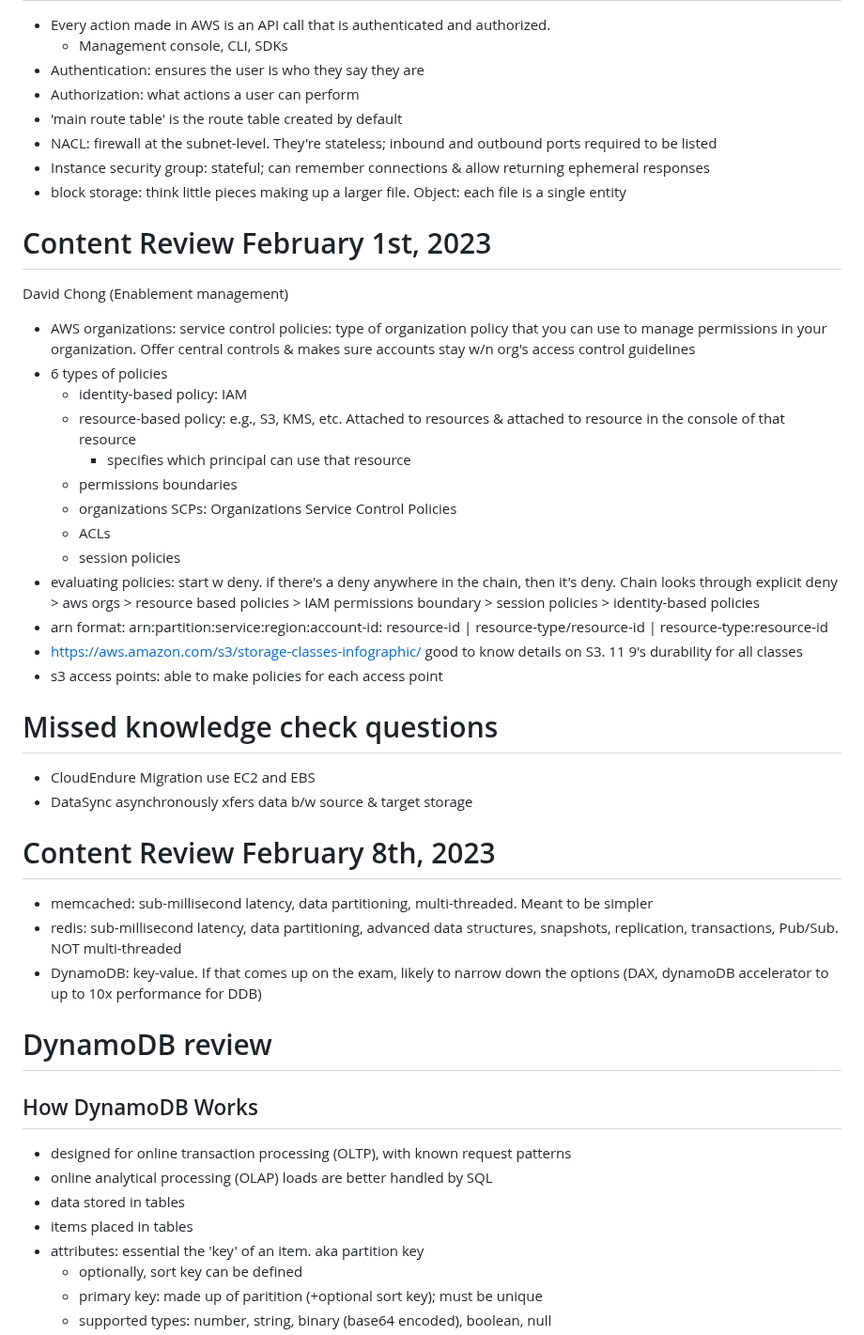
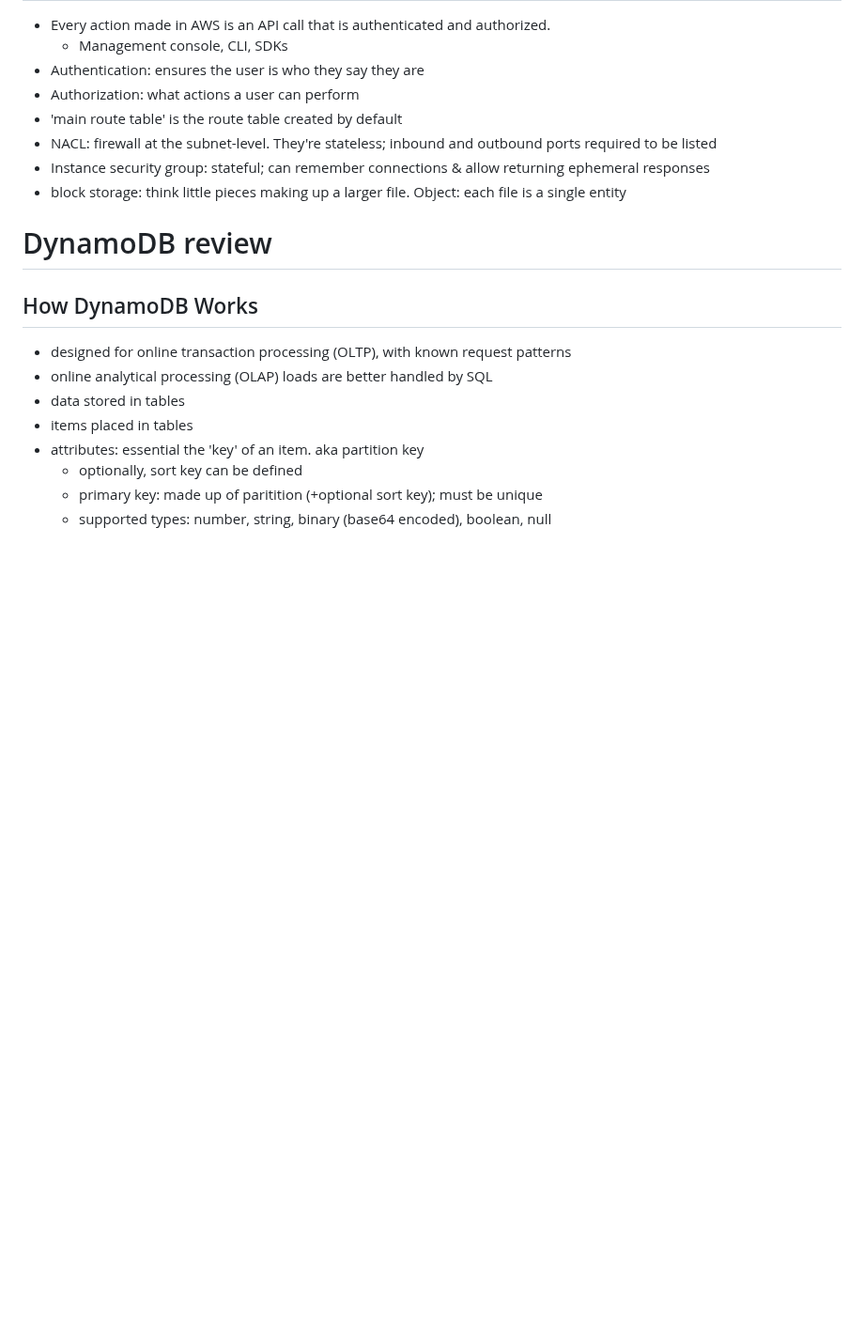
Before and after one commit to jamesdcheney0/continuing-education, a Markdown page: aws/sa-associate/solutions-architect-associate.md, the part around one of its changes. Shown at 94% size. GitHub-like rendering; blank space fills up the shorter version.

```diff
--- a/aws/sa-associate/solutions-architect-associate.md
+++ b/aws/sa-associate/solutions-architect-associate.md
@@ -26,31 +25,6 @@
 - NACL: firewall at the subnet-level. They're stateless; inbound and outbound ports required to be listed
 - Instance security group: stateful; can remember connections & allow returning ephemeral responses
 - block storage: think little pieces making up a larger file. Object: each file is a single entity
-
-# Content Review February 1st, 2023
-David Chong (Enablement management)
-- AWS organizations: service control policies: type of organization policy that you can use to manage permissions in your organization. Offer central controls & makes sure accounts stay w/n org's access control guidelines
-- 6 types of policies
-    - identity-based policy: IAM
-    - resource-based policy: e.g., S3, KMS, etc. Attached to resources & attached to resource in the console of that resource
-        - specifies which principal can use that resource
-    - permissions boundaries
-    - organizations SCPs: Organizations Service Control Policies
-    - ACLs
-    - session policies
-- evaluating policies: start w deny. if there's a deny anywhere in the chain, then it's deny. Chain looks through explicit deny > aws orgs > resource based policies > IAM permissions boundary > session policies > identity-based policies
-- arn format: arn:partition:service:region:account-id: resource-id | resource-type/resource-id | resource-type:resource-id
-- https://aws.amazon.com/s3/storage-classes-infographic/ good to know details on S3. 11 9's durability for all classes
-- s3 access points: able to make policies for each access point
-
-# Missed knowledge check questions
-- CloudEndure Migration use EC2 and EBS
-- DataSync asynchronously xfers data b/w source & target storage
-
-# Content Review February 8th, 2023
-- memcached: sub-millisecond latency, data partitioning, multi-threaded. Meant to be simpler
-- redis: sub-millisecond latency, data partitioning, advanced data structures, snapshots, replication, transactions, Pub/Sub. NOT multi-threaded
-- DynamoDB: key-value. If that comes up on the exam, likely to narrow down the options (DAX, dynamoDB accelerator to up to 10x performance for DDB)
 
 # DynamoDB review
 ## How DynamoDB Works
```
Also changed, not shown: other parts of aws/sa-associate/solutions-architect-associate.md (+74 -10 lines), aws/sa-associate/content-review-sessions.md (added, +119 -0 lines), aws/sa-associate/exam-strategy-sessions.md (added, +12 -0 lines).
